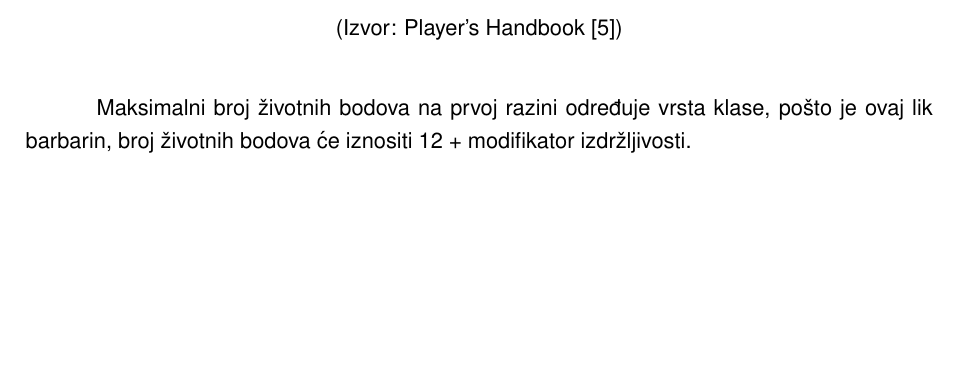
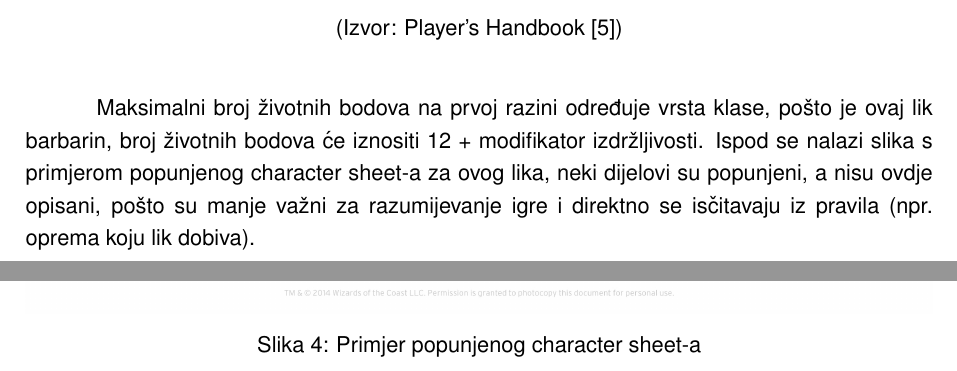
Before and after one commit to HrvojeLesar/rpg-battle-monitoring-platform, a LaTeX thesis (docs/izrada_platforme_za_pracenje_bitke_u_igri_igranja_uloga.tex): part of page 23 of 36 before the commit and two parts of pages 23 and 24 of 37 after it, the two joined at a grey line, cut so that both start at the same text, the shorter picture padded with empty space. The pictures show the PDF file docs/izrada_platforme_za_pracenje_bitke_u_igri_igranja_uloga.pdf that the author committed with the source.

Commit message:
Character example

```diff
--- a/docs/izrada_platforme_za_pracenje_bitke_u_igri_igranja_uloga.tex
+++ b/docs/izrada_platforme_za_pracenje_bitke_u_igri_igranja_uloga.tex
@@ -650,6 +650,16 @@ Modifikatori za sposobnosti se isčitavaju iz slijedeće tablice \cite{playersha
 
 Maksimalni broj životnih bodova na prvoj razini određuje vrsta klase, pošto je ovaj
 lik barbarin, broj životnih bodova će iznositi 12 + modifikator izdržljivosti.
+Ispod se nalazi slika s primjerom popunjenog character sheet-a za ovog lika,
+neki dijelovi su popunjeni, a nisu ovdje opisani, pošto su manje važni za razumijevanje
+igre i direktno se isčitavaju iz pravila (npr. oprema koju lik dobiva).
+
+\begin{figure}[H]
+    \centering
+    \includegraphics[width=1\textwidth]{slike/vom_half-orc-p1.jpg}
+    \caption{Primjer popunjenog character sheet-a}
+    \label{fig:character-vom-half-orc}
+\end{figure}
 
 \section{Avanture}
 \label{section:avanture}
```
Also changed, not shown: docs/izrada_platforme_za_pracenje_bitke_u_igri_igranja_uloga.pdf, docs/slike/vom_half-orc-p1.jpg (added), docs/izrada_platforme_za_pracenje_bitke_u_igri_igranja_uloga.tex (6 more changed lines).
